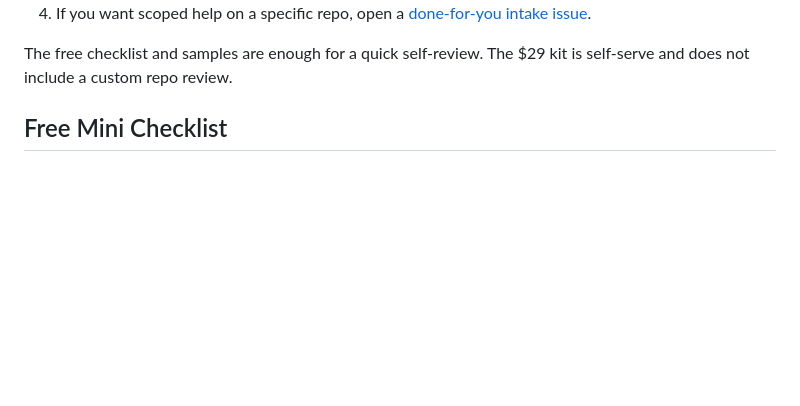
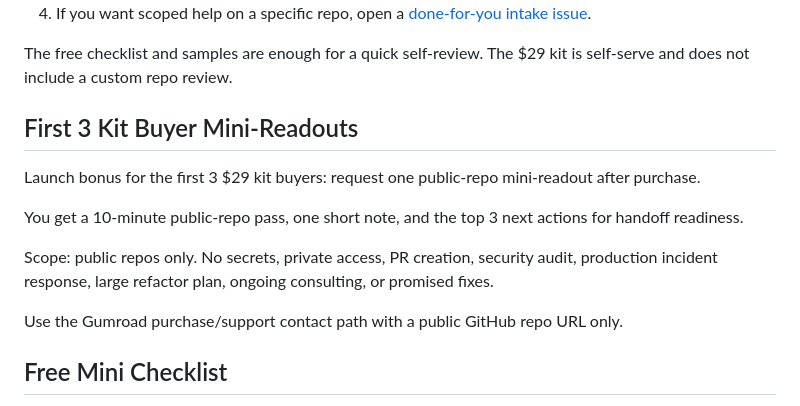
Before and after one commit to xcapselx/repo-health-checks, a Markdown page: README.md, the part around the change. Rendered like a GitHub page; blank space fills up the shorter version.

Commit message:
Add repo health buyer bonus CTA

```diff
--- a/README.md
+++ b/README.md
@@ -18,6 +18,16 @@ Shortest path:
 4. If you want scoped help on a specific repo, open a [done-for-you intake issue](https://github.com/xcapselx/repo-health-checks/issues/new?template=repo-health-check.yml).
 
 The free checklist and samples are enough for a quick self-review. The $29 kit is self-serve and does not include a custom repo review.
+
+## First 3 Kit Buyer Mini-Readouts
+
+Launch bonus for the first 3 $29 kit buyers: request one public-repo mini-readout after purchase.
+
+You get a 10-minute public-repo pass, one short note, and the top 3 next actions for handoff readiness.
+
+Scope: public repos only. No secrets, private access, PR creation, security audit, production incident response, large refactor plan, ongoing consulting, or promised fixes.
+
+Use the Gumroad purchase/support contact path with a public GitHub repo URL only.
 
 ## Free Mini Checklist
 
```
